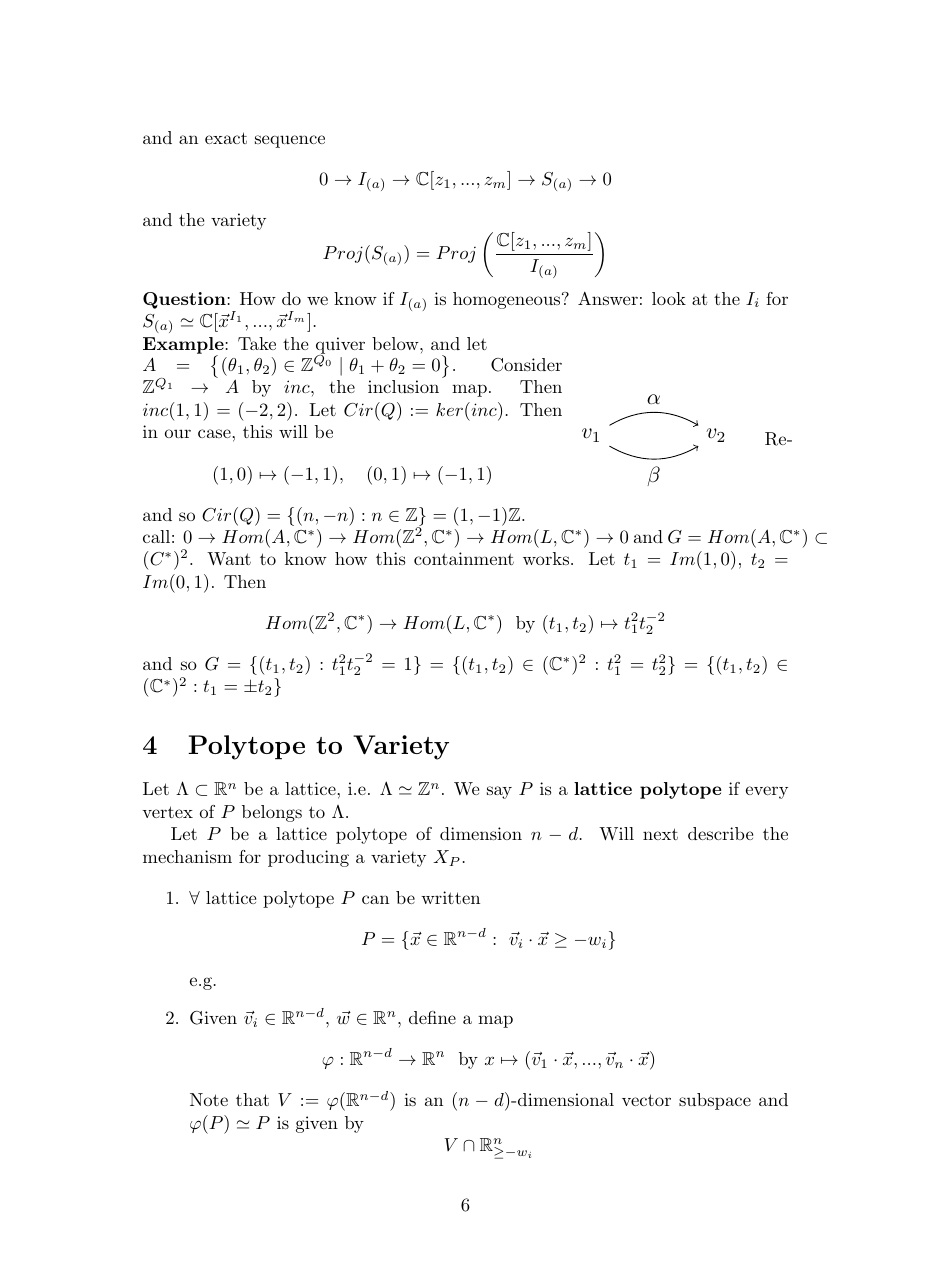
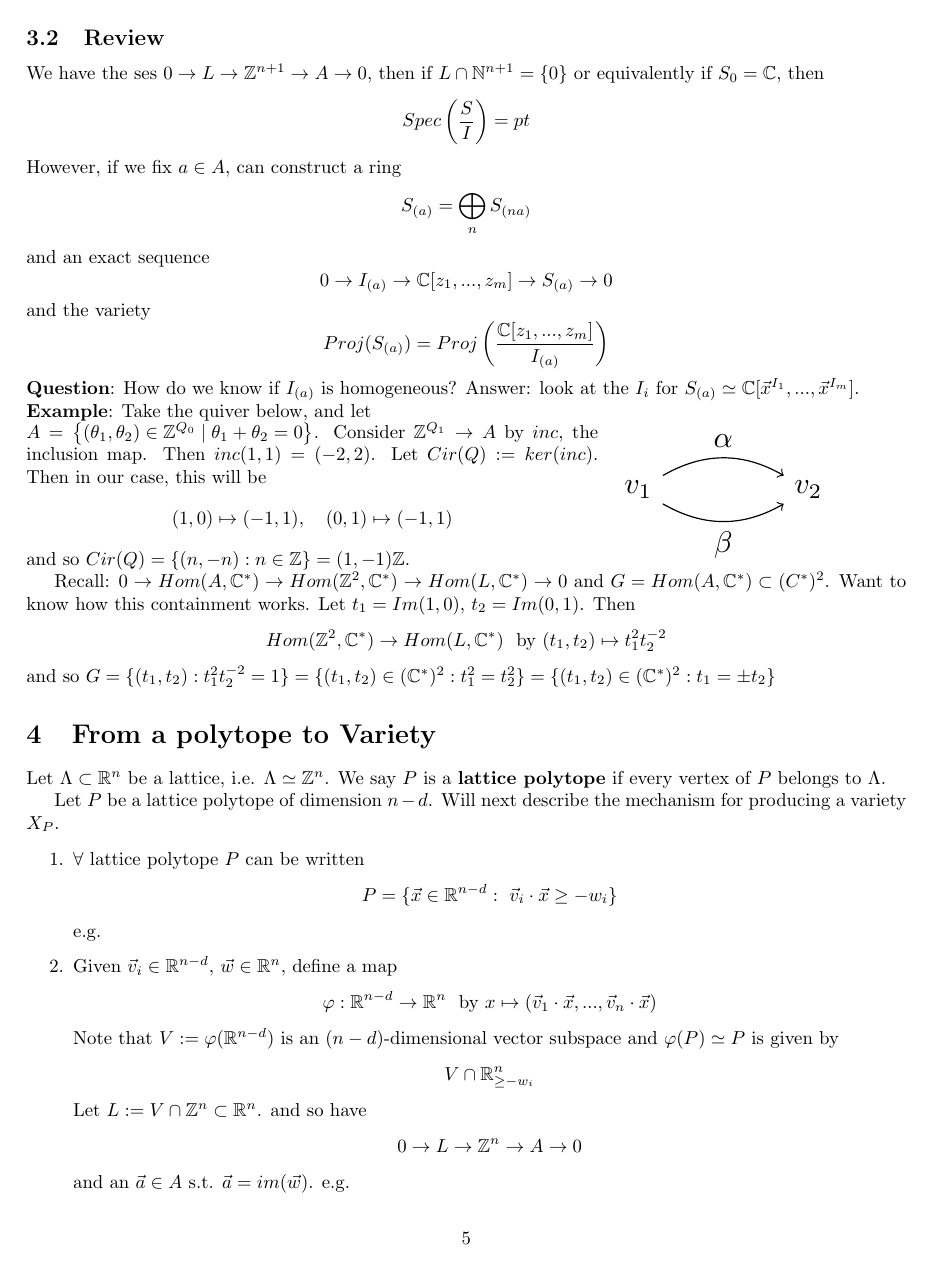
Before and after one commit to marybarker/ThinSincereQuivers, a LaTeX document (notes.tex): page 6 of 7 before the commit and page 5 of 6 after it. Compiled offline with pdfLaTeX.

Commit message:
cleared things up some

```diff
--- a/notes.tex
+++ b/notes.tex
@@ -1,5 +1,5 @@
 \documentclass{article}
-\usepackage{amsmath, amssymb, changepage, pgfplots}
+\usepackage{amsmath, amssymb, changepage, pgfplots, fullpage}
 \newcommand{\C}{\mathbb{C}}
 \newcommand{\CP}{\mathbb{C P}}
 \newcommand{\N}{\mathbb{N}}
@@ -351,7 +352,7 @@
 		and so $G=\{(t_1,t_2):t_1^2t_2^{-2}=1\}=
 		\{(t_1,t_2)\in(\C^*)^2:t_1^2=t_2^2\}=\{(t_1,t_2)\in(\C^*)^2:t_1=\pm t_2\}$
 
-	\section{Polytope to Variety}
+	\section{From a polytope to Variety}
 	Let $\Lambda\subset\R^n$ be a lattice, i.e. $\Lambda\simeq\Z^n$.
 	We say $P$ is a \textbf{lattice polytope} if every vertex of $P$
 	belongs to $\Lambda$.
```
Also changed, not shown: notes.pdf, notes.tex (1 more changed lines).
